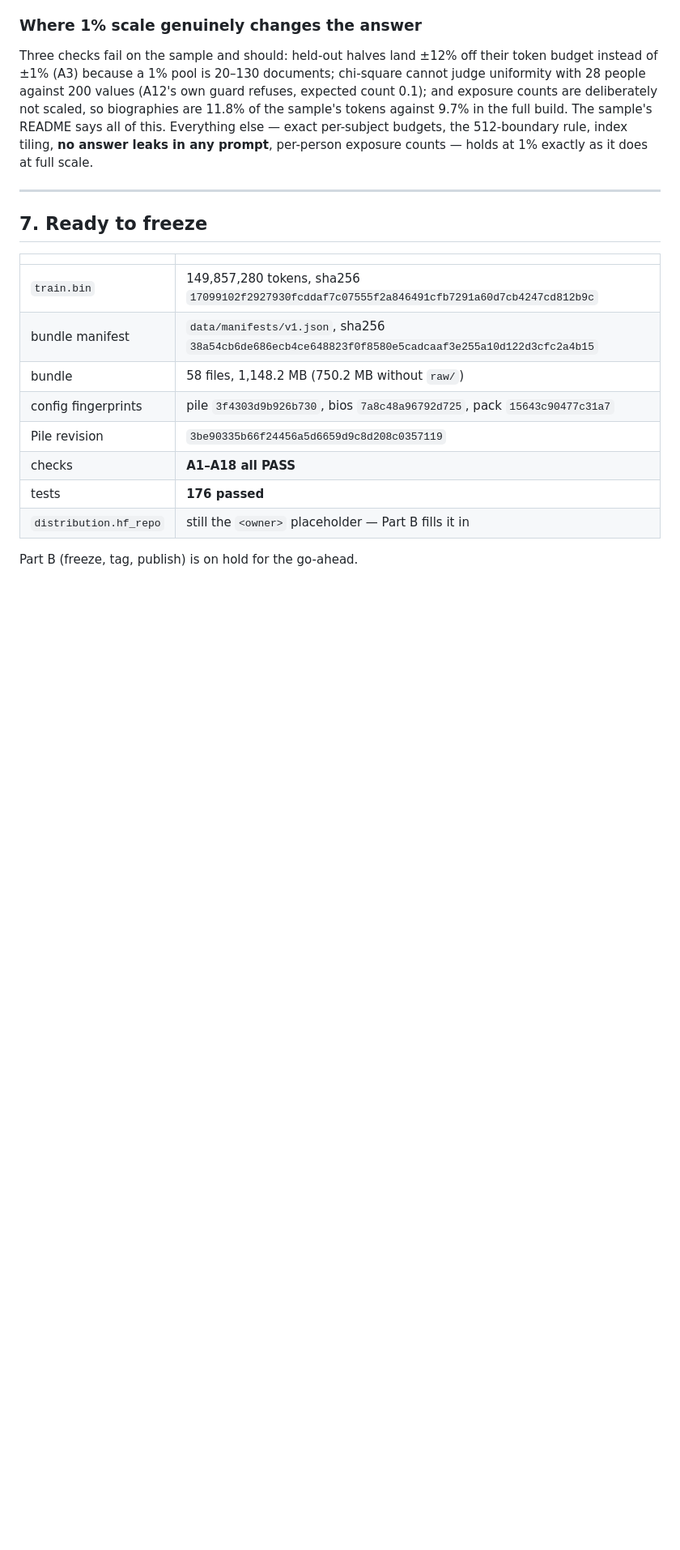
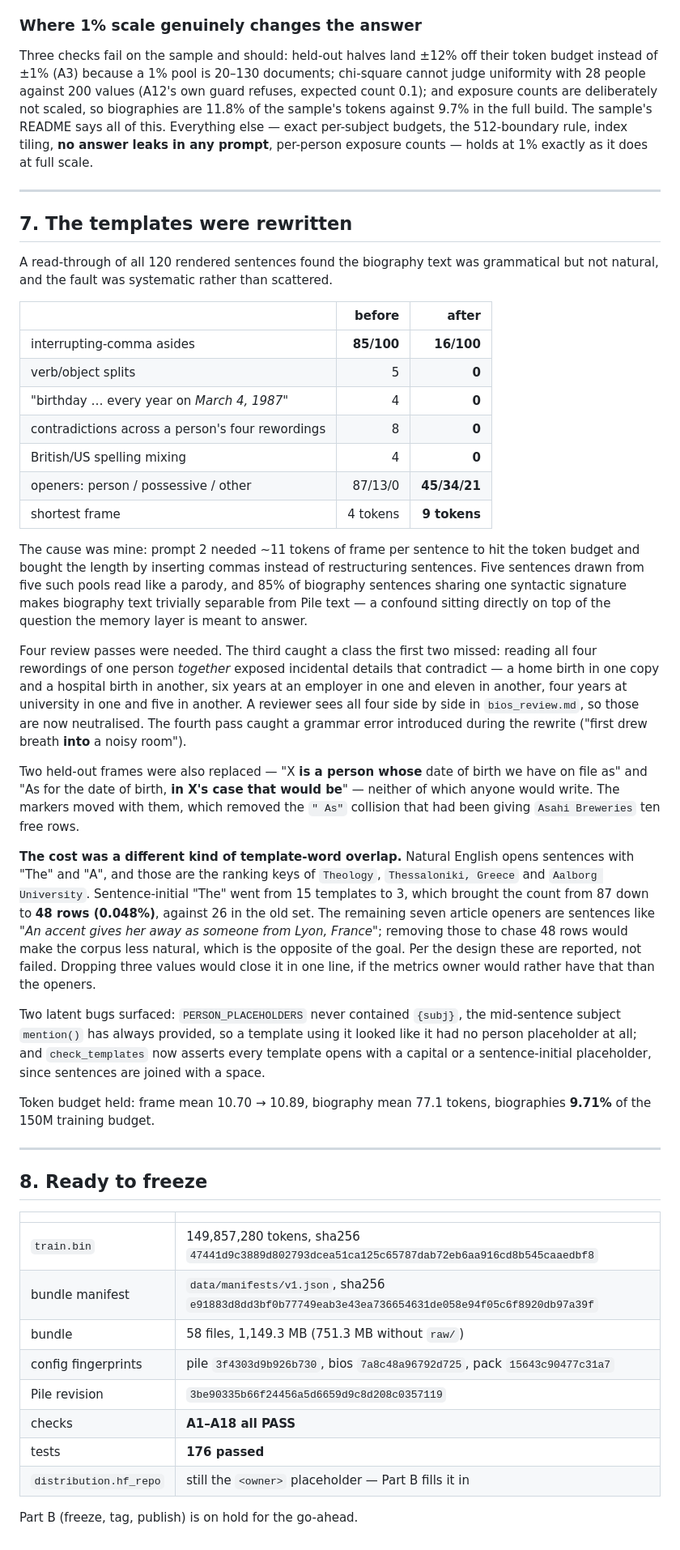
Before and after one commit to RoieGilad7/memory-layers-analysis, a Markdown page: reports/data5_fix_report.md, the part around one of its changes. Shown at 81% size. Drawn GitHub-style; blank space fills up the shorter version.

```diff
--- a/reports/data5_fix_report.md
+++ b/reports/data5_fix_report.md
@@ -366,13 +392,71 @@ per-person exposure counts — holds at 1% exactly as it does at full scale.
 
 ---
 
-## 7. Ready to freeze
+## 7. The templates were rewritten
+
+A read-through of all 120 rendered sentences found the biography text was
+grammatical but not natural, and the fault was systematic rather than scattered.
+
+| | before | after |
+|---|---:|---:|
+| interrupting-comma asides | **85/100** | **16/100** |
+| verb/object splits | 5 | **0** |
+| "birthday … every year on *March 4, 1987*" | 4 | **0** |
+| contradictions across a person's four rewordings | 8 | **0** |
+| British/US spelling mixing | 4 | **0** |
+| openers: person / possessive / other | 87/13/0 | **45/34/21** |
+| shortest frame | 4 tokens | **9 tokens** |
+
+The cause was mine: prompt 2 needed ~11 tokens of frame per sentence to hit the
+token budget and bought the length by inserting commas instead of restructuring
+sentences. Five sentences drawn from five such pools read like a parody, and
+85% of biography sentences sharing one syntactic signature makes biography text
+trivially separable from Pile text — a confound sitting directly on top of the
+question the memory layer is meant to answer.
+
+Four review passes were needed. The third caught a class the first two missed:
+reading all four rewordings of one person *together* exposed incidental details
+that contradict — a home birth in one copy and a hospital birth in another, six
+years at an employer in one and eleven in another, four years at university in
+one and five in another. A reviewer sees all four side by side in
+`bios_review.md`, so those are now neutralised. The fourth pass caught a grammar
+error introduced during the rewrite ("first drew breath **into** a noisy room").
+
+Two held-out frames were also replaced — "X **is a person whose** date of birth
+we have on file as" and "As for the date of birth, **in X's case that would
+be**" — neither of which anyone would write. The markers moved with them, which
+removed the `" As"` collision that had been giving `Asahi Breweries` ten free
+rows.
+
+**The cost was a different kind of template-word overlap.** Natural English
+opens sentences with "The" and "A", and those are the ranking keys of
+`Theology`, `Thessaloniki, Greece` and `Aalborg University`. Sentence-initial
+"The" went from 15 templates to 3, which brought the count from 87 down to
+**48 rows (0.048%)**, against 26 in the old set. The remaining seven article
+openers are sentences like *"An accent gives her away as someone from Lyon,
+France"*; removing those to chase 48 rows would make the corpus less natural,
+which is the opposite of the goal. Per the design these are reported, not
+failed. Dropping three values would close it in one line, if the metrics owner
+would rather have that than the openers.
+
+Two latent bugs surfaced: `PERSON_PLACEHOLDERS` never contained `{subj}`, the
+mid-sentence subject `mention()` has always provided, so a template using it
+looked like it had no person placeholder at all; and `check_templates` now
+asserts every template opens with a capital or a sentence-initial placeholder,
+since sentences are joined with a space.
+
+Token budget held: frame mean 10.70 → 10.89, biography mean 77.1 tokens,
+biographies **9.71%** of the 150M training budget.
+
+---
+
+## 8. Ready to freeze
 
 | | |
 |---|---|
-| `train.bin` | 149,857,280 tokens, sha256 `17099102f2927930fcddaf7c07555f2a846491cfb7291a60d7cb4247cd812b9c` |
-| bundle manifest | `data/manifests/v1.json`, sha256 `38a54cb6de686ecb4ce648823f0f8580e5cadcaaf3e255a10d122d3cfc2a4b15` |
-| bundle | 58 files, 1,148.2 MB (750.2 MB without `raw/`) |
+| `train.bin` | 149,857,280 tokens, sha256 `47441d9c3889d802793dcea51ca125c65787dab72eb6aa916cd8b545caaedbf8` |
+| bundle manifest | `data/manifests/v1.json`, sha256 `e91883d8dd3bf0b77749eab3e43ea736654631de058e94f05c6f8920db97a39f` |
+| bundle | 58 files, 1,149.3 MB (751.3 MB without `raw/`) |
 | config fingerprints | pile `3f4303d9b926b730`, bios `7a8c48a96792d725`, pack `15643c90477c31a7` |
 | Pile revision | `3be90335b66f24456a5d6659d9c8d208c0357119` |
 | checks | **A1–A18 all PASS** |
```
Also changed, not shown: other parts of reports/data5_fix_report.md (+100 -74 lines), bench/results/learnability_t1_pkm.png, 2 other files.
